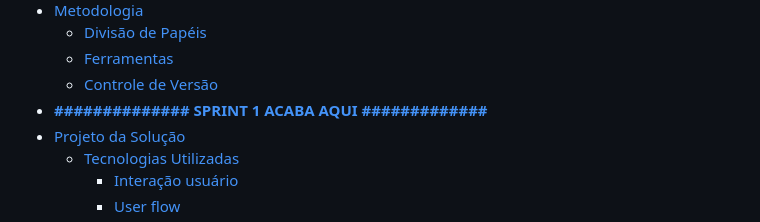
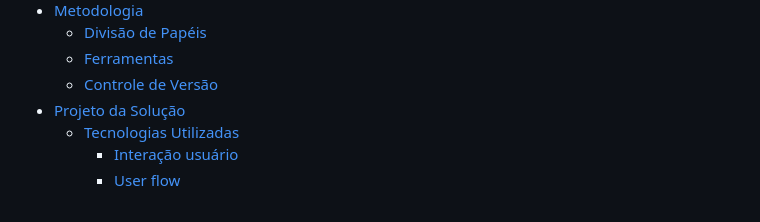
Before and after one commit to ICEI-PUC-Minas-PMGCC-TI/tiaw-pmg-cc-m-20222-01-precos-em-supermercados, a Markdown page: docs/relatorio/Relatorio Tecnico - TEMPLATE.md, the part around the change. GitHub-like rendering.

```diff
--- a/docs/relatorio/Relatorio Tecnico - TEMPLATE.md
+++ b/docs/relatorio/Relatorio Tecnico - TEMPLATE.md
@@ -41,7 +41,6 @@ Os membros do grupo são:
   - [Divisão de Papéis](#divisão-de-papéis)
   - [Ferramentas](#ferramentas)
   - [Controle de Versão](#controle-de-versão)
-- [**############## SPRINT 1 ACABA AQUI #############**](#-sprint-1-acaba-aqui-)
 - [Projeto da Solução](#projeto-da-solução)
   - [Tecnologias Utilizadas](#tecnologias-utilizadas)
     - [Interação usuário](#interação-usuário)
```
